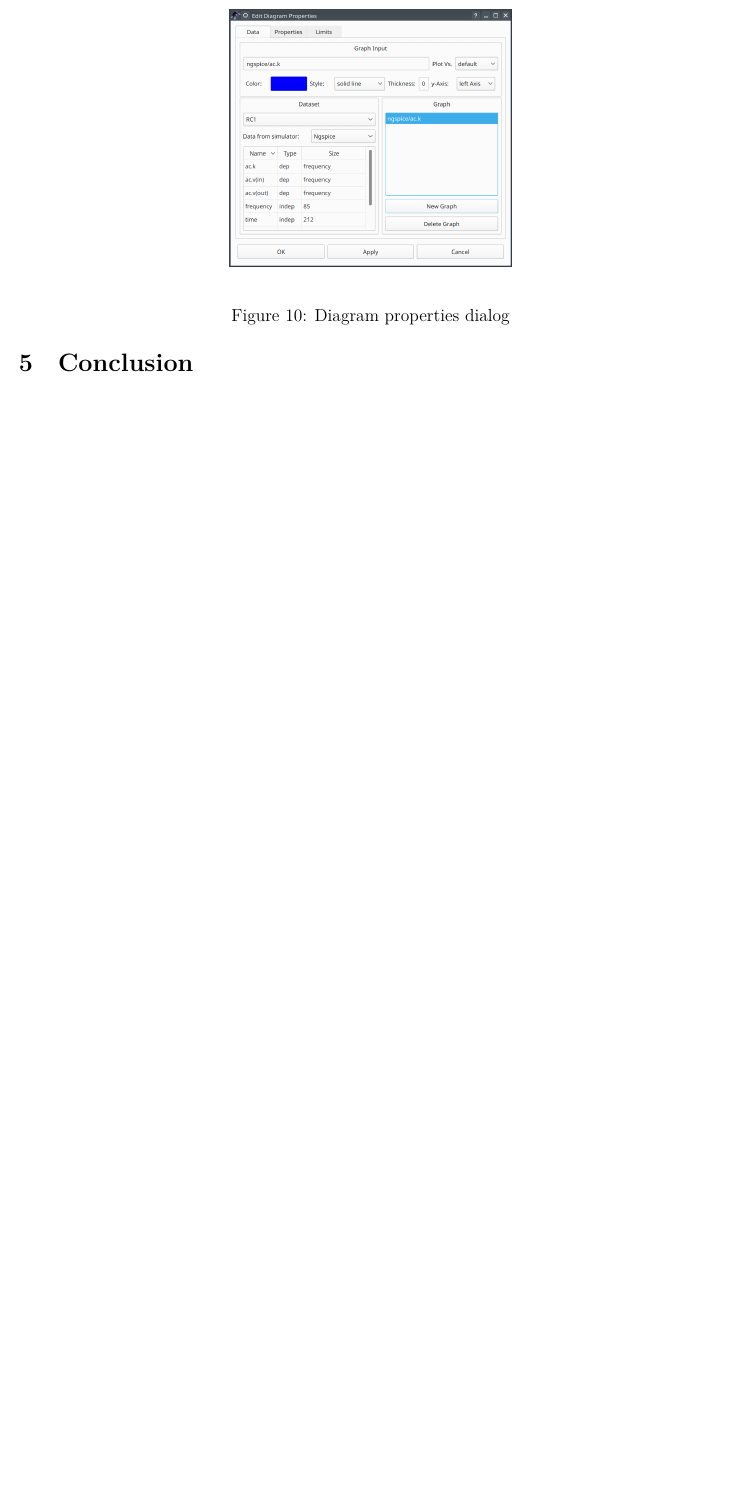
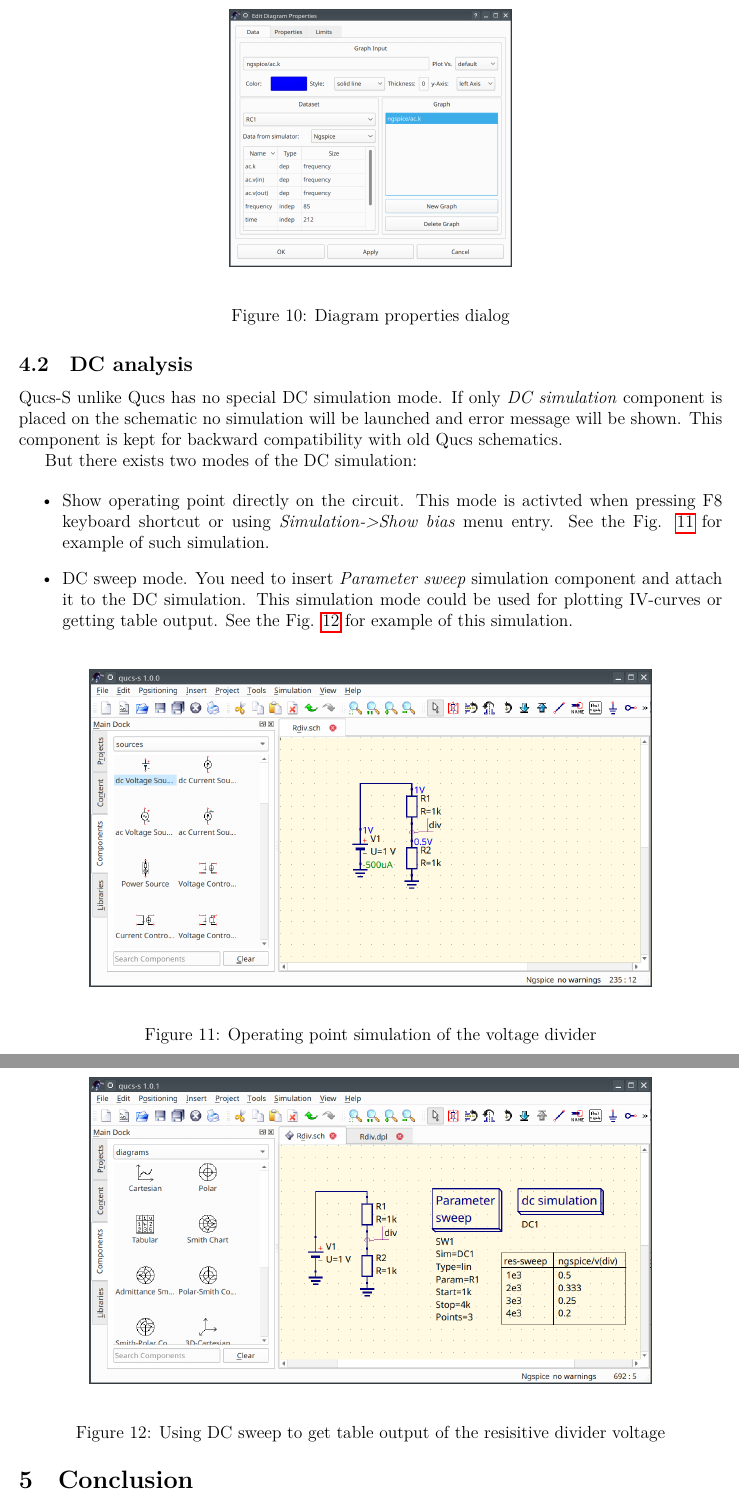
Before and after one commit to ra3xdh/qucs_s_docs, a LaTeX document (qucs_s_tutorial.tex): part of page 7 of 7 before the commit and two parts of pages 7 and 8 of 8 after it, the two joined at a grey line, cut so that both start at the same text, the shorter picture padded with empty space. Compiled offline with LuaLaTeX.

Commit message:
Add section on DC simulation

```diff
--- a/qucs_s_tutorial.tex
+++ b/qucs_s_tutorial.tex
@@ -156,6 +158,45 @@ Let's simulated an RC-circuit using Qucs-S with Ngspice backend. The schematic i
 
 \end{itemize}
 
+
+\subsection{DC analysis}
+
+Qucs-S unlike Qucs has no special DC simulation mode. If only \emph{DC
+simulation} component is placed on the schematic no simulation will be launched
+and error message will be shown. This component is kept for backward
+compatibility with old Qucs schematics.
+
+But there exists two modes of the DC simulation:
+
+\begin{itemize}
+ \item Show operating point directly on the circuit. This mode is activted when
+pressing F8 keyboard shortcut or using \emph{Simulation->Show bias} menu
+entry. See the Fig. \ref{fig:rdiv_f8} for example of such simulation.
+ \item DC sweep mode. You need to insert \emph{Parameter sweep} simulation
+component and attach it to the DC simulation. This simulation mode could be
+used for plotting IV-curves or getting table output. See the Fig.
+\ref{fig:rdiv_dc} for example of this simulation.
+\end{itemize}
+
+
+\begin{figure}[!ht]
+    \begin{center}
+        \includegraphics[width=0.8\textwidth]{img/rdiv_f8.png}
+    \end{center}
+    \caption{Operating point simulation of the voltage divider}
+\label{fig:rdiv_f8}
+\end{figure}
+
+
+\begin{figure}[!ht]
+    \begin{center}
+        \includegraphics[width=0.8\textwidth]{img/rdiv_dc.png}
+    \end{center}
+    \caption{Using DC sweep to get table output of the resisitive divider
+voltage}
+\label{fig:rdiv_dc}
+\end{figure}
+
 \section{Conclusion}
 
 In this tutorial it was considered how to perform a first start setup of the Qucs-S with the Ngspice backend and make an AC and Transient simulation of the simple RC circuit. It was shown how to add postprocessor equations and waveforms plot. Refer to official Qucs-S and Ngspice documentation to learn more advanced simulation techniques.
```
Also changed, not shown: img/rdiv_dc.png (added), img/rdiv_f8.png (added), qucs_s_tutorial.tex (2 more changed lines).
